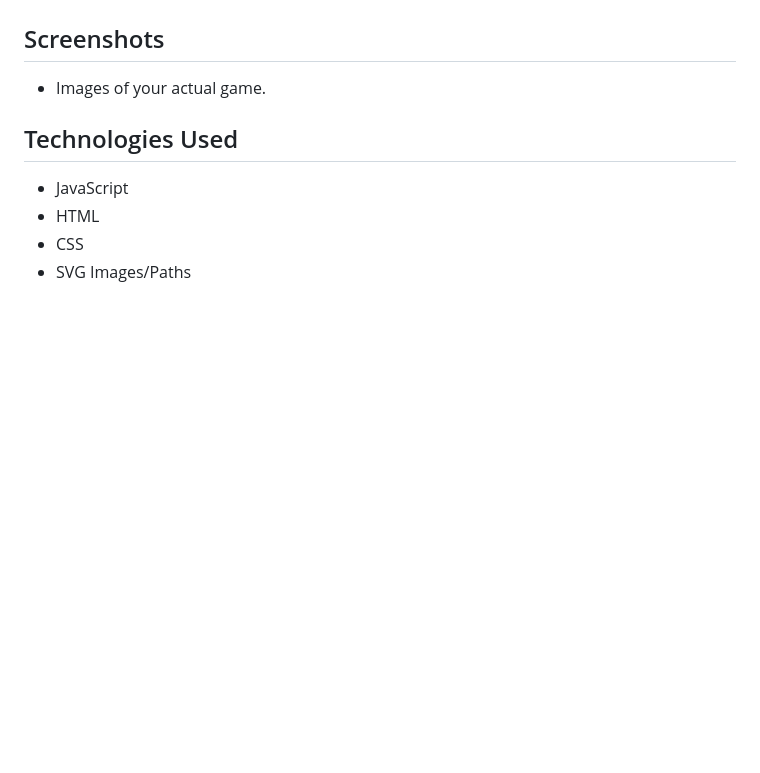
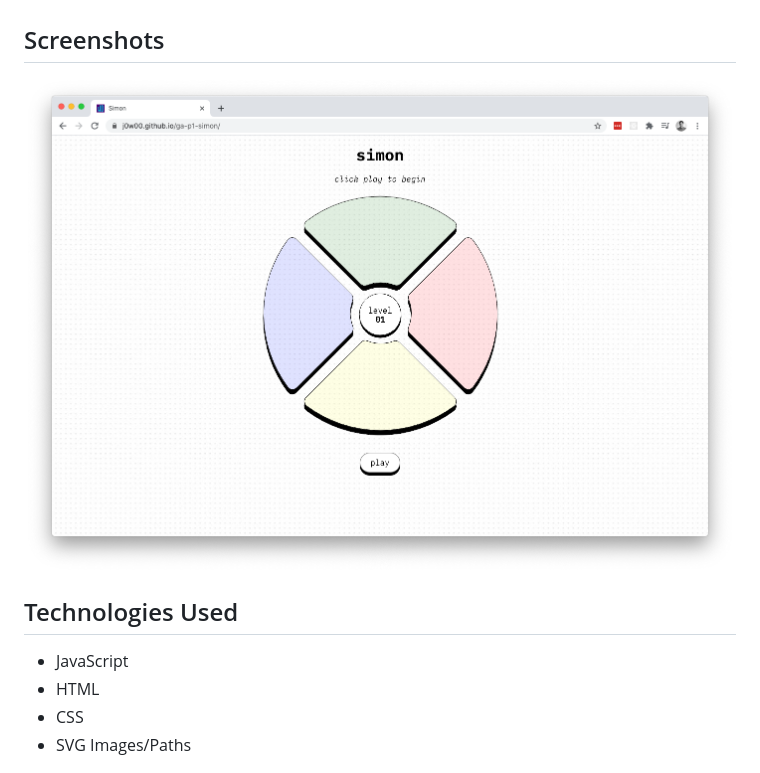
Before and after one commit to j0w0/ga-p1-simon, a Markdown page: README.md, the part around the change. Rendered like a GitHub page; pictures changed too: docs/simon-browser.png (added); blank space fills up the shorter version.

Commit message:
Add screenshots to readme

```diff
--- a/README.md
+++ b/README.md
@@ -4,7 +4,7 @@ Simon is a game of memory that increases in difficulty each round. Try matching
 
 ## Screenshots
 
-- Images of your actual game.
+<img src='docs/simon-browser.png' width='900'>
 
 ## Technologies Used
 
```
Also changed, not shown: docs/simon-iphone.png (added), docs/simon-screenshot.png (added).
